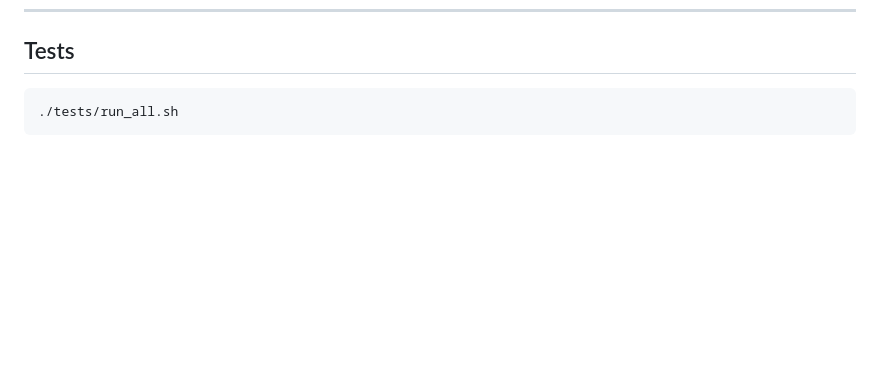
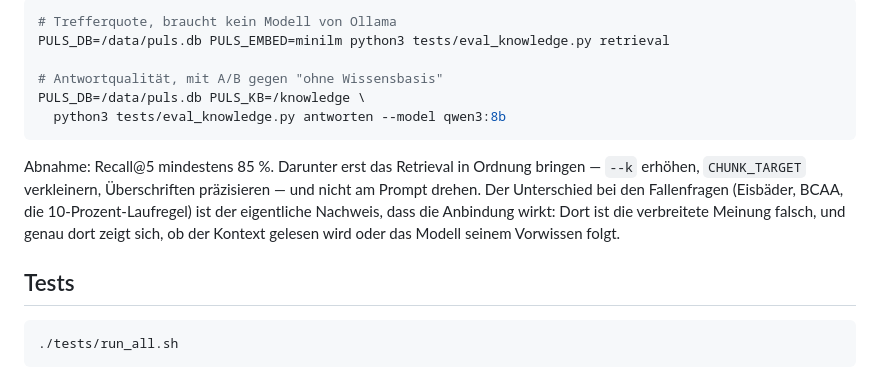
Before and after one commit to WanderIust27/Puls, a Markdown page: README.md, the part around one of its changes. Rendered like a GitHub page; blank space fills up the shorter version.

````diff
--- a/README.md
+++ b/README.md
@@ -355,3 +434,18 @@ brauchen kein Gerät.
+```bash
+# Trefferquote, braucht kein Modell von Ollama
+PULS_DB=/data/puls.db PULS_EMBED=minilm python3 tests/eval_knowledge.py retrieval
+
+# Antwortqualität, mit A/B gegen "ohne Wissensbasis"
+PULS_DB=/data/puls.db PULS_KB=/knowledge \
+  python3 tests/eval_knowledge.py antworten --model qwen3:8b
+```
+
+Abnahme: Recall@5 mindestens 85 %. Darunter erst das Retrieval in Ordnung
+bringen — `--k` erhöhen, `CHUNK_TARGET` verkleinern, Überschriften präzisieren —
+und nicht am Prompt drehen. Der Unterschied bei den Fallenfragen (Eisbäder,
+BCAA, die 10-Prozent-Laufregel) ist der eigentliche Nachweis, dass die Anbindung
+wirkt: Dort ist die verbreitete Meinung falsch, und genau dort zeigt sich, ob
+der Kontext gelesen wird oder das Modell seinem Vorwissen folgt.
 
 ## Tests
 
````
Also changed, not shown: other parts of README.md (+79 -0 lines).
